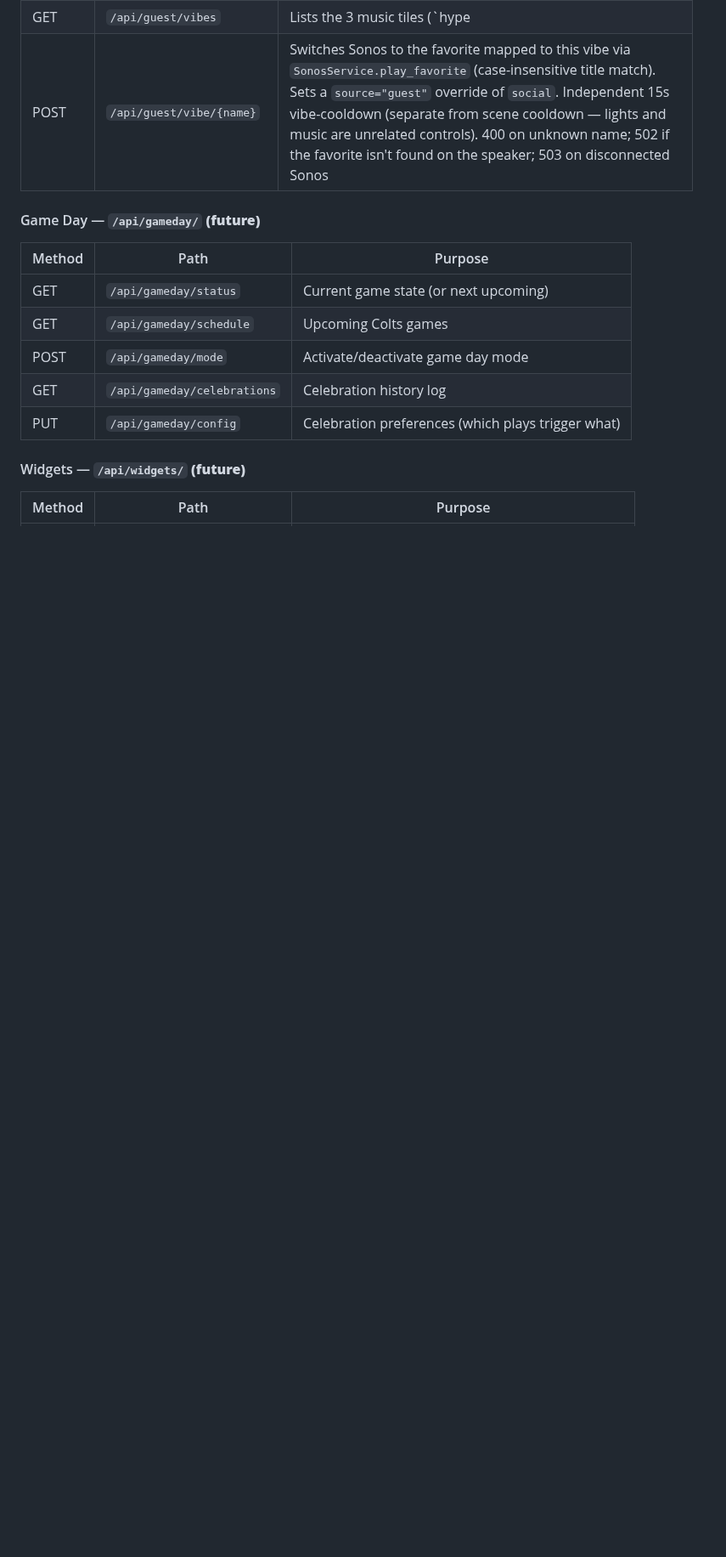
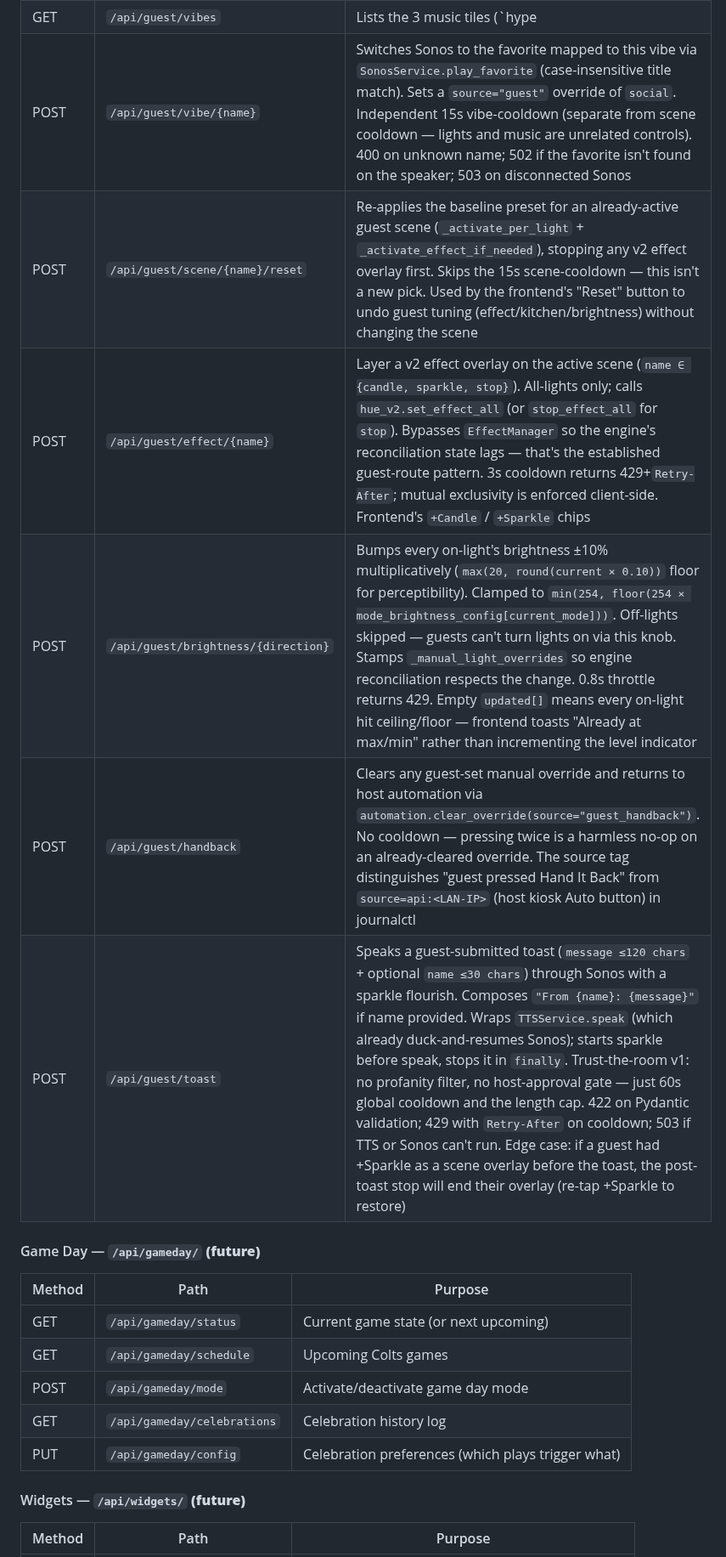
Before and after one commit to agatte/home-hub, a Markdown page: docs/PROJECT_SPEC.md, the part around the change. Shown at 85% size. Drawn GitHub-style; blank space fills up the shorter version.

Commit message:
docs: catch CLAUDE.md + PROJECT_SPEC.md up on guest endpoints
CLAUDE.md and PROJECT_SPEC.md were missing handback, effect, brightness,
scene/reset (Wave 1+2 from 5/04) and toast (T2.2 from 5/05). Adds them
in the respective endpoint tables. CLAUDE.md guest row trimmed to stay
under the 40k char cap.

Co-Authored-By: Claude Opus 4.7 (1M context) <noreply@anthropic.com>

```diff
--- a/docs/PROJECT_SPEC.md
+++ b/docs/PROJECT_SPEC.md
@@ -765,6 +765,11 @@ All messages are JSON with `type` + `data` fields.
 | POST | `/api/guest/scene/{name}` | Activates the curated preset mapped to `name` via `GUEST_SCENE_WHITELIST` (party→house_party, neon→neon_tokyo, miami→miami_vice, arcade→arcade, aurora→northern_lights, sunset→sunset_strip). Reuses `_activate_per_light` + `_activate_effect_if_needed` from `routes/scenes.py`. Sets a manual override tagged `source="guest"` (party→social, others→relax). Global 15s scene-cooldown returns 429 with `Retry-After`; 400 on unknown name; 503 on disconnected Hue bridge. RFC1918 LAN bypass keeps writes auth-free for visitors |
 | GET | `/api/guest/vibes` | Lists the 3 music tiles (`hype|singalong|throwback`) with their friendly labels + currently-resolved Sonos favorite title (read via `_resolve_vibe_mapping` which merges `app_settings["guest_vibe_playlists"]` over `GUEST_VIBE_DEFAULTS`). Frontend renders these on the Vibe page below "Set the Mood" |
 | POST | `/api/guest/vibe/{name}` | Switches Sonos to the favorite mapped to this vibe via `SonosService.play_favorite` (case-insensitive title match). Sets a `source="guest"` override of `social`. Independent 15s vibe-cooldown (separate from scene cooldown — lights and music are unrelated controls). 400 on unknown name; 502 if the favorite isn't found on the speaker; 503 on disconnected Sonos |
+| POST | `/api/guest/scene/{name}/reset` | Re-applies the baseline preset for an already-active guest scene (`_activate_per_light` + `_activate_effect_if_needed`), stopping any v2 effect overlay first. Skips the 15s scene-cooldown — this isn't a new pick. Used by the frontend's "Reset" button to undo guest tuning (effect/kitchen/brightness) without changing the scene |
+| POST | `/api/guest/effect/{name}` | Layer a v2 effect overlay on the active scene (`name ∈ {candle, sparkle, stop}`). All-lights only; calls `hue_v2.set_effect_all` (or `stop_effect_all` for `stop`). Bypasses `EffectManager` so the engine's reconciliation state lags — that's the established guest-route pattern. 3s cooldown returns 429+`Retry-After`; mutual exclusivity is enforced client-side. Frontend's `+Candle` / `+Sparkle` chips |
+| POST | `/api/guest/brightness/{direction}` | Bumps every on-light's brightness ±10% multiplicatively (`max(20, round(current × 0.10))` floor for perceptibility). Clamped to `min(254, floor(254 × mode_brightness_config[current_mode]))`. Off-lights skipped — guests can't turn lights on via this knob. Stamps `_manual_light_overrides` so engine reconciliation respects the change. 0.8s throttle returns 429. Empty `updated[]` means every on-light hit ceiling/floor — frontend toasts "Already at max/min" rather than incrementing the level indicator |
+| POST | `/api/guest/handback` | Clears any guest-set manual override and returns to host automation via `automation.clear_override(source="guest_handback")`. No cooldown — pressing twice is a harmless no-op on an already-cleared override. The source tag distinguishes "guest pressed Hand It Back" from `source=api:<LAN-IP>` (host kiosk Auto button) in journalctl |
+| POST | `/api/guest/toast` | Speaks a guest-submitted toast (`message ≤120 chars` + optional `name ≤30 chars`) through Sonos with a sparkle flourish. Composes `"From {name}: {message}"` if name provided. Wraps `TTSService.speak` (which already duck-and-resumes Sonos); starts sparkle before speak, stops it in `finally`. Trust-the-room v1: no profanity filter, no host-approval gate — just 60s global cooldown and the length cap. 422 on Pydantic validation; 429 with `Retry-After` on cooldown; 503 if TTS or Sonos can't run. Edge case: if a guest had +Sparkle as a scene overlay before the toast, the post-toast stop will end their overlay (re-tap +Sparkle to restore) |
 
 #### Game Day — `/api/gameday/` **(future)**
 
```
Also changed, not shown: .claude/CLAUDE.md (+1 -1 lines).
